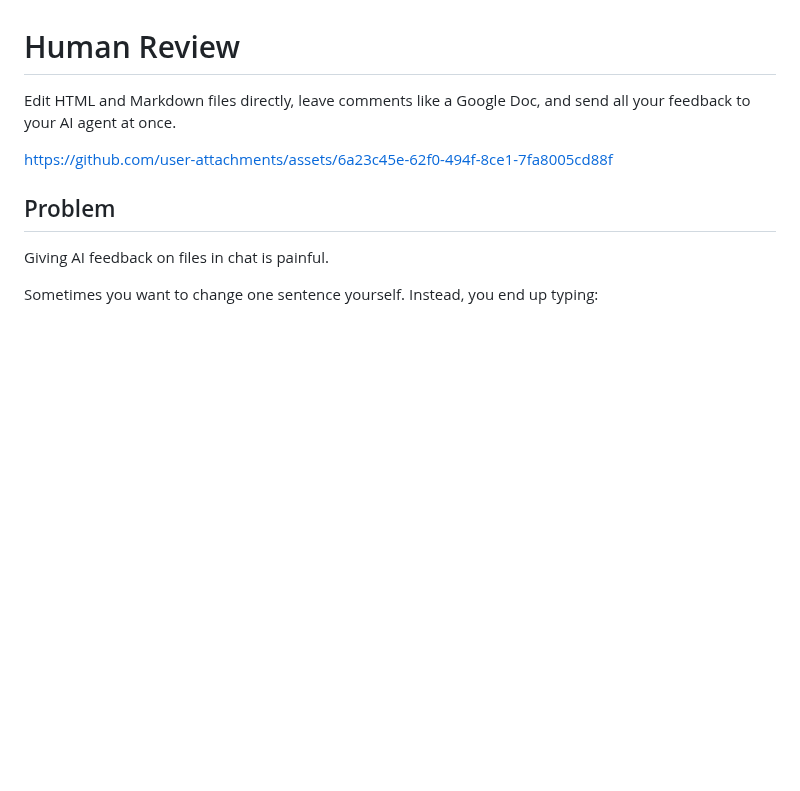
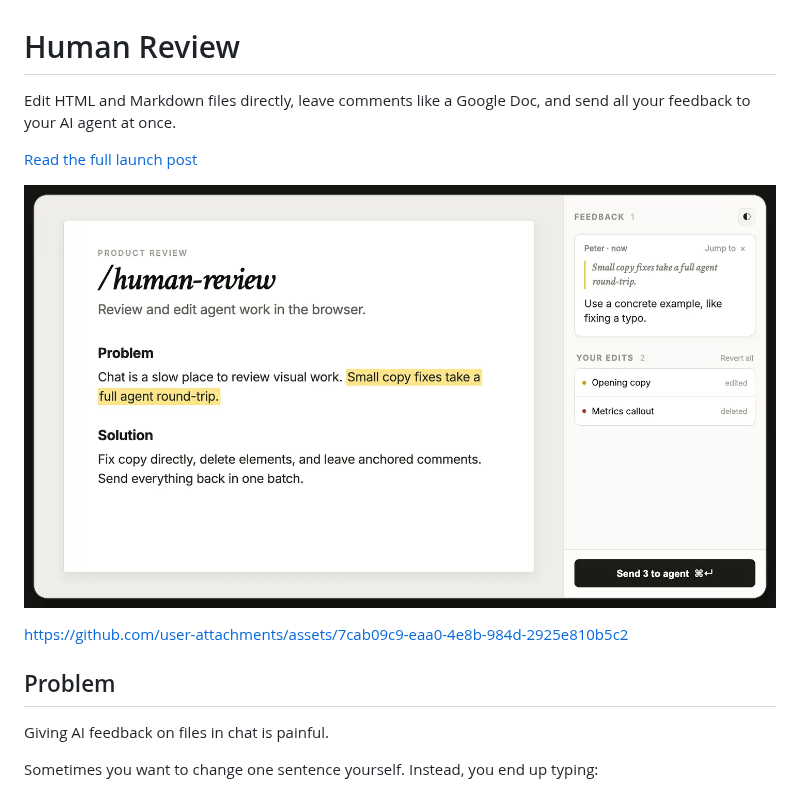
Before and after one commit to AcidicSoil/human-review, a Markdown page: README.md, the part around the change. Rendered like a GitHub page; pictures changed too: assets/human-review.png (added); blank space fills up the shorter version.

Commit message:
docs: refresh README media and launch link

```diff
--- a/README.md
+++ b/README.md
@@ -2,7 +2,11 @@
 
 Edit HTML and Markdown files directly, leave comments like a Google Doc, and send all your feedback to your AI agent at once.
 
-https://github.com/user-attachments/assets/6a23c45e-62f0-494f-8ce1-7fa8005cd88f
+[Read the full launch post](https://creatoreconomy.so/p/use-my-human-review-skill-to-edit-html-markdown-visually)
+
+![Human Review visual editor](assets/human-review.png)
+
+https://github.com/user-attachments/assets/7cab09c9-eaa0-4e8b-984d-2925e810b5c2
 
 ## Problem
 
```
